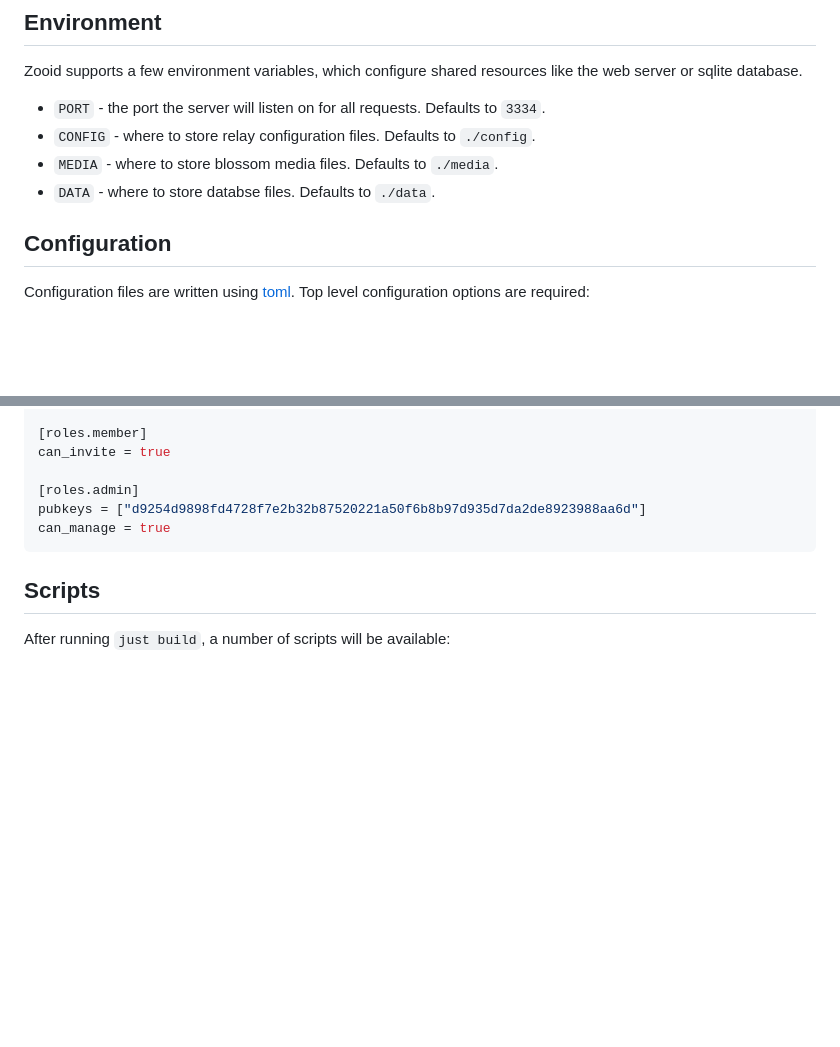
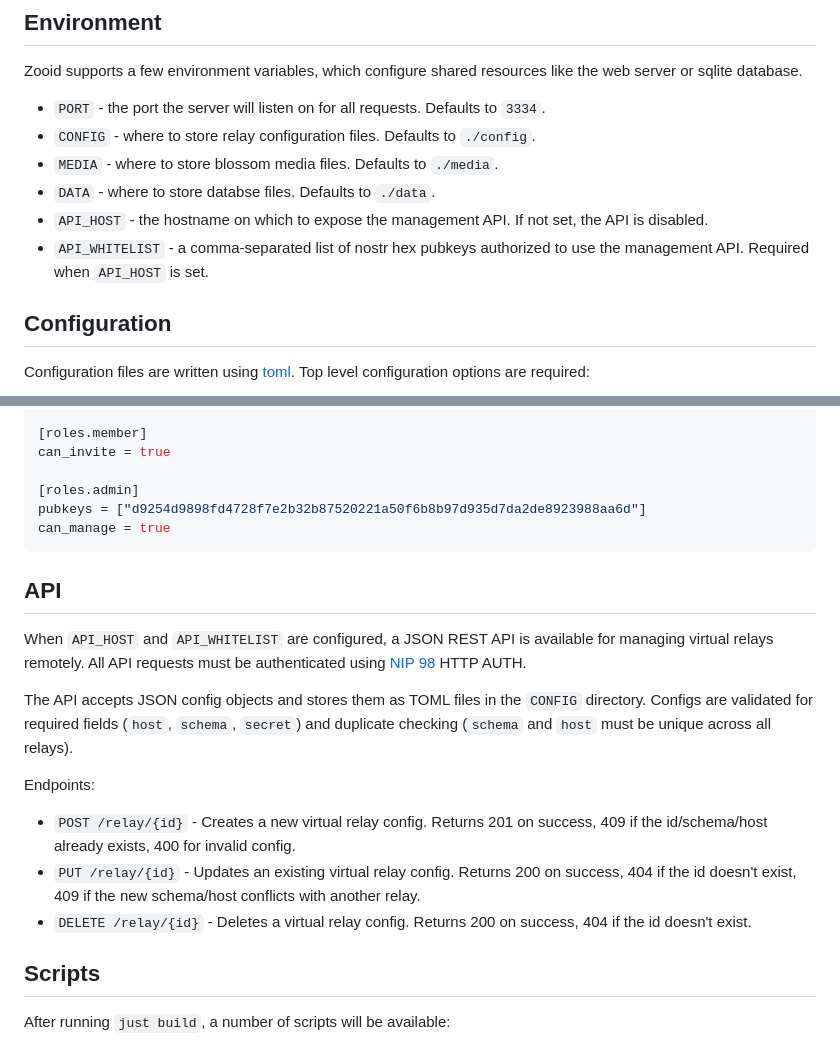
Before and after one commit to coracle-social/zooid, a Markdown page: README.md, 2 parts joined by grey strips. Drawn GitHub-style; blank space fills up the shorter version.

````diff
--- a/README.md
+++ b/README.md
@@ -14,6 +14,8 @@ Zooid supports a few environment variables, which configure shared resources lik
 - `CONFIG` - where to store relay configuration files. Defaults to `./config`.
 - `MEDIA` - where to store blossom media files. Defaults to `./media`.
 - `DATA` - where to store databse files. Defaults to `./data`.
+- `API_HOST` - the hostname on which to expose the management API. If not set, the API is disabled.
+- `API_WHITELIST` - a comma-separated list of nostr hex pubkeys authorized to use the management API. Required when `API_HOST` is set.
 
 ## Configuration
 
@@ -116,6 +118,17 @@ pubkeys = ["d9254d9898fd4728f7e2b32b87520221a50f6b8b97d935d7da2de8923988aa6d"]
 can_manage = true
 ```
 
+## API
+
+When `API_HOST` and `API_WHITELIST` are configured, a JSON REST API is available for managing virtual relays remotely. All API requests must be authenticated using [NIP 98](https://github.com/nostr-protocol/nips/blob/master/98.md) HTTP AUTH.
+
+The API accepts JSON config objects and stores them as TOML files in the `CONFIG` directory. Configs are validated for required fields (`host`, `schema`, `secret`) and duplicate checking (`schema` and `host` must be unique across all relays).
+
+Endpoints:
+- `POST /relay/{id}` - Creates a new virtual relay config. Returns 201 on success, 409 if the id/schema/host already exists, 400 for invalid config.
+- `PUT /relay/{id}` - Updates an existing virtual relay config. Returns 200 on success, 404 if the id doesn't exist, 409 if the new schema/host conflicts with another relay.
+- `DELETE /relay/{id}` - Deletes a virtual relay config. Returns 200 on success, 404 if the id doesn't exist.
+
 ## Scripts
 
 After running `just build`, a number of scripts will be available:
````
